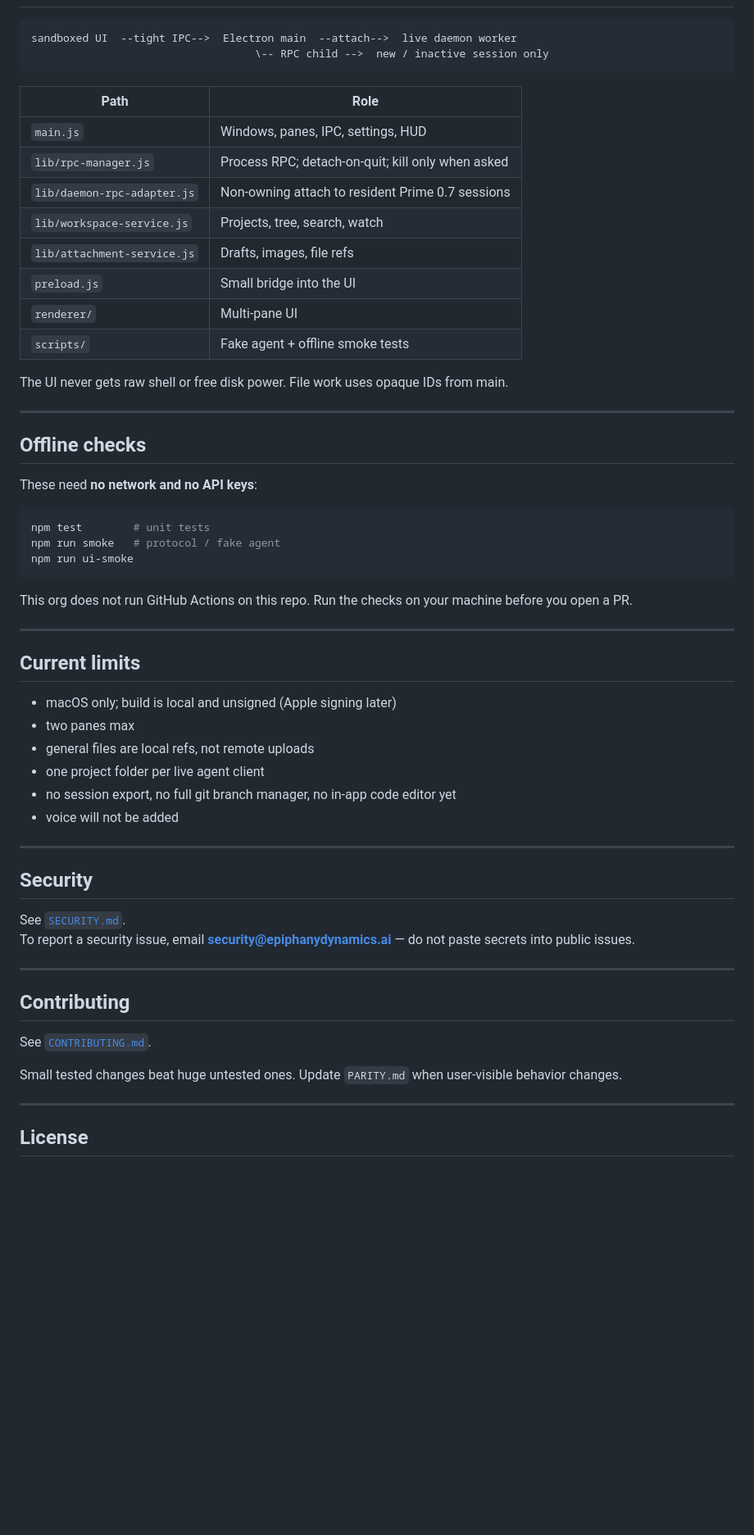
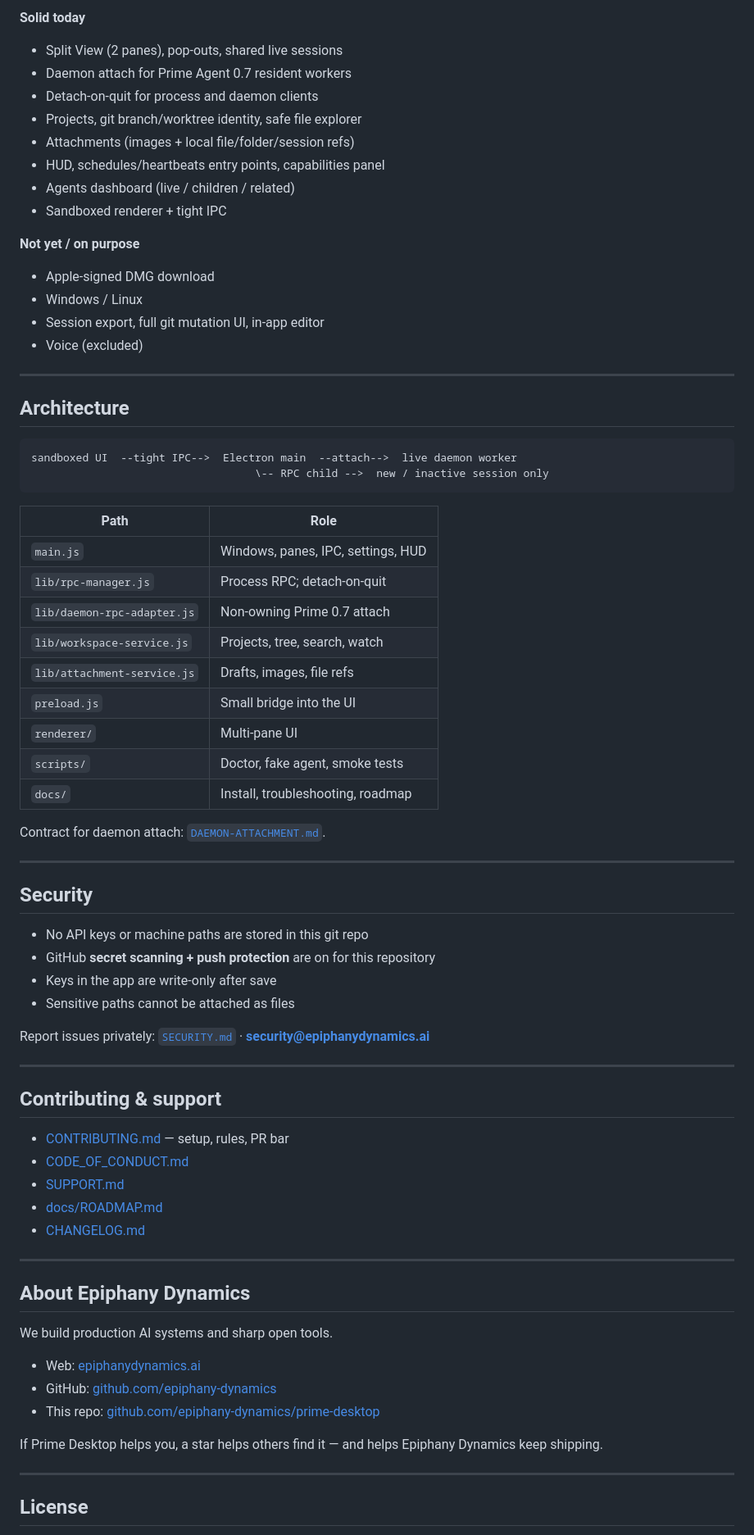
Before and after one commit to epiphany-dynamics/prime-desktop, a Markdown page: README.md, the part around one of its changes. Shown at 82% size. GitHub-like rendering; blank space fills up the shorter version.

````diff
--- a/README.md
+++ b/README.md
@@ -87,3 +117,24 @@ The app finds `prime-agent` on common install paths or `PATH`. Finder launches d
+**Solid today**
+
+- Split View (2 panes), pop-outs, shared live sessions
+- Daemon attach for Prime Agent 0.7 resident workers
+- Detach-on-quit for process and daemon clients
+- Projects, git branch/worktree identity, safe file explorer
+- Attachments (images + local file/folder/session refs)
+- HUD, schedules/heartbeats entry points, capabilities panel
+- Agents dashboard (live / children / related)
+- Sandboxed renderer + tight IPC
+
+**Not yet / on purpose**
+
+- Apple-signed DMG download
+- Windows / Linux
+- Session export, full git mutation UI, in-app editor
+- Voice (excluded)
+
+---
+
+## Architecture
 
 ```text
 sandboxed UI  --tight IPC-->  Electron main  --attach-->  live daemon worker
@@ -93,55 +144,49 @@ sandboxed UI  --tight IPC-->  Electron main  --attach-->  live daemon worker
 | Path | Role |
 |---|---|
 | `main.js` | Windows, panes, IPC, settings, HUD |
-| `lib/rpc-manager.js` | Process RPC; detach-on-quit; kill only when asked |
-| `lib/daemon-rpc-adapter.js` | Non-owning attach to resident Prime 0.7 sessions |
+| `lib/rpc-manager.js` | Process RPC; detach-on-quit |
+| `lib/daemon-rpc-adapter.js` | Non-owning Prime 0.7 attach |
 | `lib/workspace-service.js` | Projects, tree, search, watch |
 | `lib/attachment-service.js` | Drafts, images, file refs |
 | `preload.js` | Small bridge into the UI |
 | `renderer/` | Multi-pane UI |
-| `scripts/` | Fake agent + offline smoke tests |
+| `scripts/` | Doctor, fake agent, smoke tests |
+| `docs/` | Install, troubleshooting, roadmap |
 
-The UI never gets raw shell or free disk power. File work uses opaque IDs from main.
-
----
-
-## Offline checks
-
-These need **no network and no API keys**:
-
-```bash
-npm test        # unit tests
-npm run smoke   # protocol / fake agent
-npm run ui-smoke
-```
-
-This org does not run GitHub Actions on this repo. Run the checks on your machine before you open a PR.
-
----
-
-## Current limits
-
-- macOS only; build is local and unsigned (Apple signing later)
-- two panes max
-- general files are local refs, not remote uploads
-- one project folder per live agent client
-- no session export, no full git branch manager, no in-app code editor yet
-- voice will not be added
+Contract for daemon attach: [`DAEMON-ATTACHMENT.md`](DAEMON-ATTACHMENT.md).
 
 ---
 
 ## Security
 
-See [`SECURITY.md`](SECURITY.md).
-To report a security issue, email **security@epiphanydynamics.ai** — do not paste secrets into public issues.
+- No API keys or machine paths are stored in this git repo
+- GitHub **secret scanning + push protection** are on for this repository
+- Keys in the app are write-only after save
+- Sensitive paths cannot be attached as files
+
+Report issues privately: [`SECURITY.md`](SECURITY.md) · **security@epiphanydynamics.ai**
 
 ---
 
-## Contributing
+## Contributing & support
 
-See [`CONTRIBUTING.md`](CONTRIBUTING.md).
+- [CONTRIBUTING.md](CONTRIBUTING.md) — setup, rules, PR bar
+- [CODE_OF_CONDUCT.md](CODE_OF_CONDUCT.md)
+- [SUPPORT.md](SUPPORT.md)
+- [docs/ROADMAP.md](docs/ROADMAP.md)
+- [CHANGELOG.md](CHANGELOG.md)
 
-Small tested changes beat huge untested ones. Update `PARITY.md` when user-visible behavior changes.
+---
+
+## About Epiphany Dynamics
+
+We build production AI systems and sharp open tools.
+
+- Web: [epiphanydynamics.ai](https://epiphanydynamics.ai)
+- GitHub: [github.com/epiphany-dynamics](https://github.com/epiphany-dynamics)
+- This repo: [github.com/epiphany-dynamics/prime-desktop](https://github.com/epiphany-dynamics/prime-desktop)
+
+If Prime Desktop helps you, a star helps others find it — and helps Epiphany Dynamics keep shipping.
 
 ---
 
````
Also changed, not shown: other parts of README.md (+83 -61 lines), CHANGELOG.md (+10 -0 lines), CODE_OF_CONDUCT.md (added, +23 -0 lines), CONTRIBUTING.md (+4 -0 lines), SUPPORT.md (added, +8 -0 lines), docs/INSTALL.md (added, +129 -0 lines), docs/ROADMAP.md (added, +30 -0 lines), docs/TROUBLESHOOTING.md (added, +91 -0 lines), docs/assets/app-icon.png (added), 8 other files.
